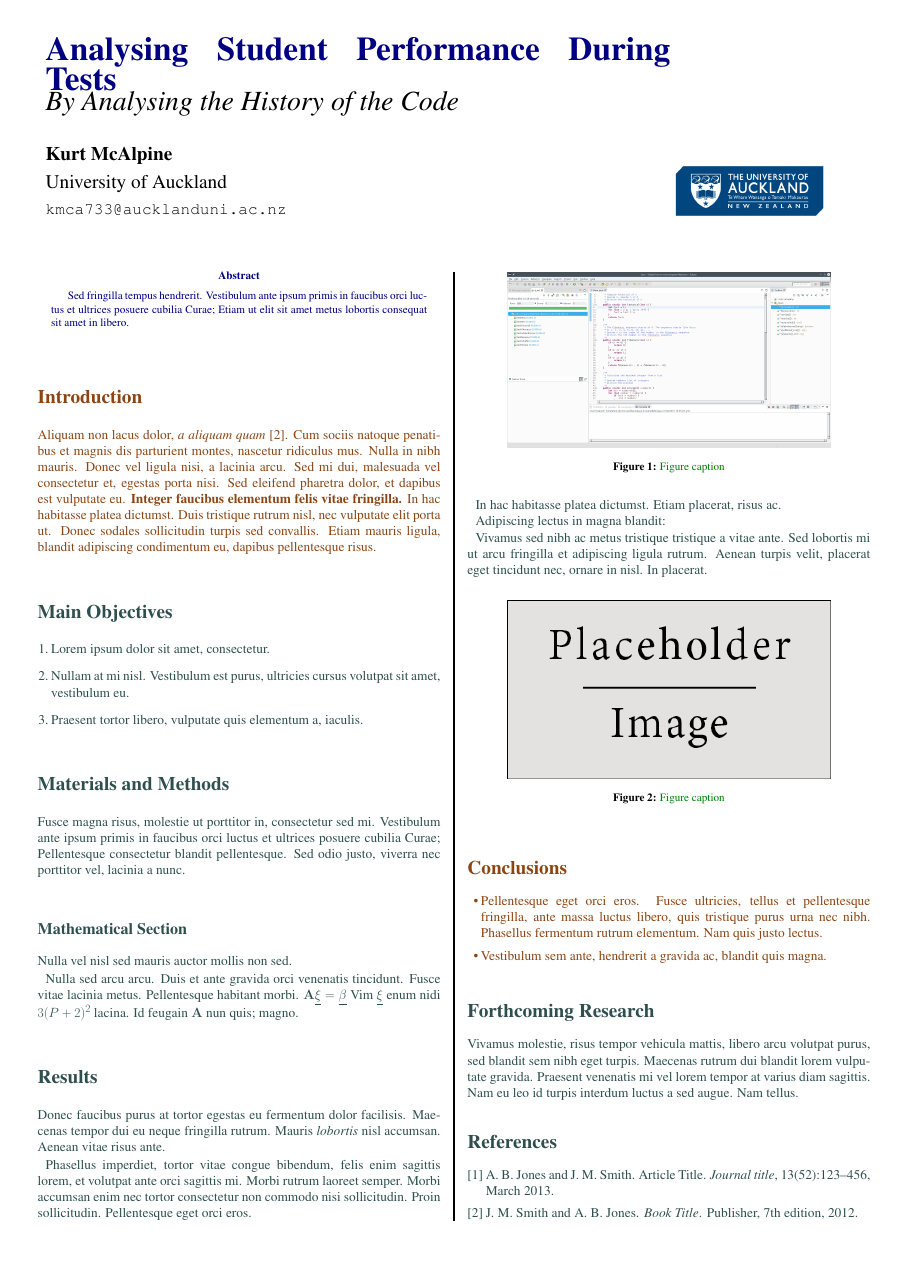
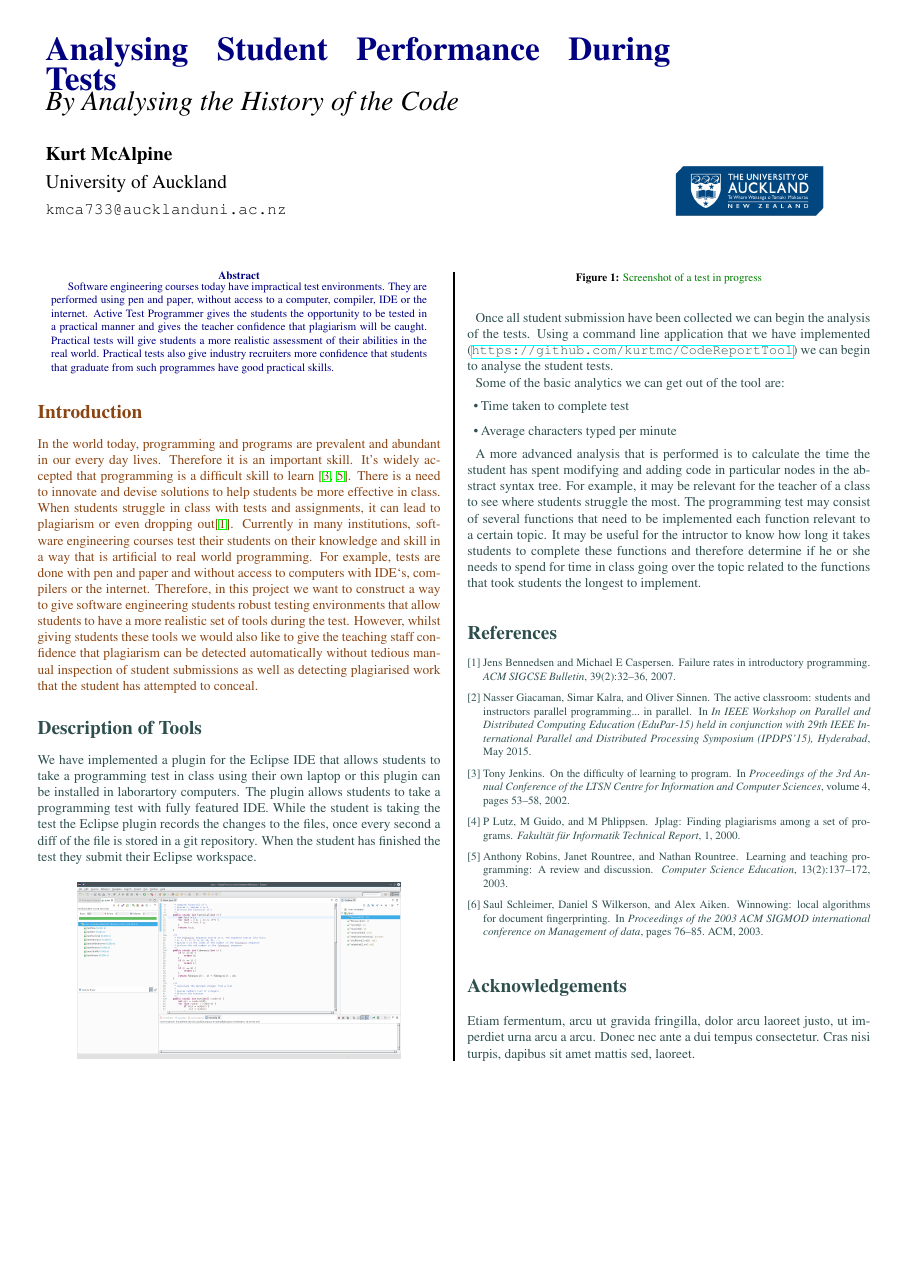
Before and after one commit to kurtmc/Software-Engineering-Part-IV-Project, a LaTeX poster (part_iv_project/poster/poster.tex): page 1 of 2 before the commit and the whole page after it. Compiled offline with pdfLaTeX.

Commit message:
Added analysis stuff

```diff
--- a/part_iv_project/poster/poster.tex
+++ b/part_iv_project/poster/poster.tex
@@ -42,6 +42,7 @@
 \usepackage[font=small,labelfont=bf]{caption} % Required for specifying captions to tables and figures
 \usepackage{amsfonts, amsmath, amsthm, amssymb} % For math fonts, symbols and environments
 \usepackage{wrapfig} % Allows wrapping text around tables and figures
+\usepackage{hyperref} % for \url command
 
 \begin{document}
 
@@ -80,7 +81,14 @@
 
 \begin{abstract}
 
-Sed fringilla tempus hendrerit. Vestibulum ante ipsum primis in faucibus orci luctus et ultrices posuere cubilia Curae; Etiam ut elit sit amet metus lobortis consequat sit amet in libero.
+Software engineering courses today have impractical test environments. They are
+performed using pen and paper, without access to a computer, compiler, IDE or
+the internet. Active Test Programmer gives the students the opportunity to be
+tested in a practical manner and gives the teacher confidence that plagiarism
+will be caught. Practical tests will give students a more realistic assessment
+of their abilities in the real world. Practical tests also give industry
+recruiters more confidence that students that graduate from such programmes have
+good practical skills.
 
 \end{abstract}
 
@@ -92,7 +100,23 @@ Sed fringilla tempus hendrerit. Vestibulum ante ipsum primis in faucibus orci lu
 
 \section*{Introduction}
 
-Aliquam non lacus dolor, \textit{a aliquam quam} \cite{Smith:2012qr}. Cum sociis natoque penatibus et magnis dis parturient montes, nascetur ridiculus mus. Nulla in nibh mauris. Donec vel ligula nisi, a lacinia arcu. Sed mi dui, malesuada vel consectetur et, egestas porta nisi. Sed eleifend pharetra dolor, et dapibus est vulputate eu. \textbf{Integer faucibus elementum felis vitae fringilla.} In hac habitasse platea dictumst. Duis tristique rutrum nisl, nec vulputate elit porta ut. Donec sodales sollicitudin turpis sed convallis. Etiam mauris ligula, blandit adipiscing condimentum eu, dapibus pellentesque risus.
+In the world today, programming and programs are prevalent and abundant in our
+every day lives. Therefore it is an important skill. It's
+widely accepted that programming is a difficult skill to learn
+\cite{jenkins2002difficulty, robins2003learning}. There is a need to innovate
+and devise solutions to help students be more effective in class.
+When students struggle in class with tests and assignments, it can lead to
+plagiarism or even dropping out\cite{bennedsen2007failure}. Currently in many
+institutions, software engineering courses test their students on their
+knowledge and skill in a way that is artificial to real world programming.
+For example, tests are done with pen and paper and without access to computers with
+IDE`s, compilers or the internet. Therefore, in this project we want to construct a
+way to give software engineering students robust testing environments that allow
+students to have a more realistic set of tools during the test. However, whilst
+giving students these tools we would also like to give the teaching staff
+confidence that plagiarism can be detected automatically without tedious manual
+inspection of student submissions as well as detecting plagiarised work that the
+student has attempted to conceal.
 
 %----------------------------------------------------------------------------------------
 %	OBJECTIVES
@@ -100,86 +124,52 @@ Aliquam non lacus dolor, \textit{a aliquam quam} \cite{Smith:2012qr}. Cum sociis
 
 \color{DarkSlateGray} % DarkSlateGray color for the rest of the content
 
-\section*{Main Objectives}
+\section*{Description of Tools}
 
-\begin{enumerate}
-\item Lorem ipsum dolor sit amet, consectetur.
-\item Nullam at mi nisl. Vestibulum est purus, ultricies cursus volutpat sit amet, vestibulum eu.
-\item Praesent tortor libero, vulputate quis elementum a, iaculis.
-\end{enumerate}
-
-%----------------------------------------------------------------------------------------
-%	MATERIALS AND METHODS
-%----------------------------------------------------------------------------------------
-
-\section*{Materials and Methods}
-
-Fusce magna risus, molestie ut porttitor in, consectetur sed mi. Vestibulum ante ipsum primis in faucibus orci luctus et ultrices posuere cubilia Curae; Pellentesque consectetur blandit pellentesque. Sed odio justo, viverra nec porttitor vel, lacinia a nunc.
-
-%------------------------------------------------
-
-\subsection*{Mathematical Section}
-
-Nulla vel nisl sed mauris auctor mollis non sed.
-
-Nulla sed arcu arcu. Duis et ante gravida orci venenatis tincidunt. Fusce vitae lacinia metus. Pellentesque habitant morbi. $\mathbf{A}\underline{\xi}=\underline{\beta}$ Vim $\underline{\xi}$ enum nidi $3(P+2)^{2}$ lacina. Id feugain $\mathbf{A}$ nun quis; magno.
-
-%----------------------------------------------------------------------------------------
-%	RESULTS
-%----------------------------------------------------------------------------------------
-
-\section*{Results}
-
-Donec faucibus purus at tortor egestas eu fermentum dolor facilisis. Maecenas tempor dui eu neque fringilla rutrum. Mauris \emph{lobortis} nisl accumsan. Aenean vitae risus ante.
-
-Phasellus imperdiet, tortor vitae congue bibendum, felis enim sagittis lorem, et volutpat ante orci sagittis mi. Morbi rutrum laoreet semper. Morbi accumsan enim nec tortor consectetur non commodo nisi sollicitudin. Proin sollicitudin. Pellentesque eget orci eros.
+We have implemented a plugin for the Eclipse IDE that allows students to take a
+programming test in class using their own laptop or this plugin can be
+installed in laborartory computers. The plugin allows students to take a
+programming test with fully featured IDE. While the student is taking the test
+the Eclipse plugin records the changes to the files, once every second a diff
+of the file is stored in a git repository. When the student has finished the
+test they submit their Eclipse workspace.
 
 \begin{center}\vspace{1cm}
 \includegraphics[width=0.8\linewidth]{eclipse}
-\captionof{figure}{\color{Green} Figure caption}
+\captionof{figure}{\color{Green} Screenshot of a test in progress}
 \end{center}\vspace{1cm}
 
-In hac habitasse platea dictumst. Etiam placerat, risus ac.
+Once all student submission have been collected we can begin the analysis of
+the tests. Using a command line application that we have implemented
+(\url{https://github.com/kurtmc/CodeReportTool}) we can begin to analyse the
+student tests.
 
-Adipiscing lectus in magna blandit:
-
-Vivamus sed nibh ac metus tristique tristique a vitae ante. Sed lobortis mi ut arcu fringilla et adipiscing ligula rutrum. Aenean turpis velit, placerat eget tincidunt nec, ornare in nisl. In placerat.
-
-\begin{center}\vspace{1cm}
-\includegraphics[width=0.8\linewidth]{placeholder}
-\captionof{figure}{\color{Green} Figure caption}
-\end{center}\vspace{1cm}
-
-%----------------------------------------------------------------------------------------
-%	CONCLUSIONS
-%----------------------------------------------------------------------------------------
-
-\color{SaddleBrown} % SaddleBrown color for the conclusions to make them stand out
-
-\section*{Conclusions}
-
+Some of the basic analytics we can get out of the tool are:
 \begin{itemize}
-\item Pellentesque eget orci eros. Fusce ultricies, tellus et pellentesque fringilla, ante massa luctus libero, quis tristique purus urna nec nibh. Phasellus fermentum rutrum elementum. Nam quis justo lectus.
-\item Vestibulum sem ante, hendrerit a gravida ac, blandit quis magna.
+	\item Time taken to complete test
+	\item Average characters typed per minute
 \end{itemize}
 
-\color{DarkSlateGray} % Set the color back to DarkSlateGray for the rest of the content
+A more advanced analysis that is performed is to calculate the time the student
+has spent modifying and adding code in particular nodes in the abstract syntax
+tree. For example, it may be relevant for the teacher of a class to see where
+students struggle the most. The programming test may consist of several
+functions that need to be implemented each function relevant to a certain
+topic. It may be useful for the intructor to know how long it takes students to
+complete these functions and therefore determine if he or she needs to spend
+for time in class going over the topic related to the functions that took
+students the longest to implement.
 
-%----------------------------------------------------------------------------------------
-%	FORTHCOMING RESEARCH
-%----------------------------------------------------------------------------------------
-
-\section*{Forthcoming Research}
-
-Vivamus molestie, risus tempor vehicula mattis, libero arcu volutpat purus, sed blandit sem nibh eget turpis. Maecenas rutrum dui blandit lorem vulputate gravida. Praesent venenatis mi vel lorem tempor at varius diam sagittis. Nam eu leo id turpis interdum luctus a sed augue. Nam tellus.
 
  %----------------------------------------------------------------------------------------
 %	REFERENCES
 %----------------------------------------------------------------------------------------
 
+{\small
 \nocite{*} % Print all references regardless of whether they were cited in the poster or not
 \bibliographystyle{plain} % Plain referencing style
-\bibliography{sample} % Use the example bibliography file sample.bib
+\bibliography{references} % Use the example bibliography file sample.bib
+}
 
 %----------------------------------------------------------------------------------------
 %	ACKNOWLEDGEMENTS
```
Also changed, not shown: part_iv_project/poster/references.bib (added, +53 -0 lines), part_iv_project/poster/sample.bib (deleted, +0 -19 lines), part_iv_project/poster/Makefile.
